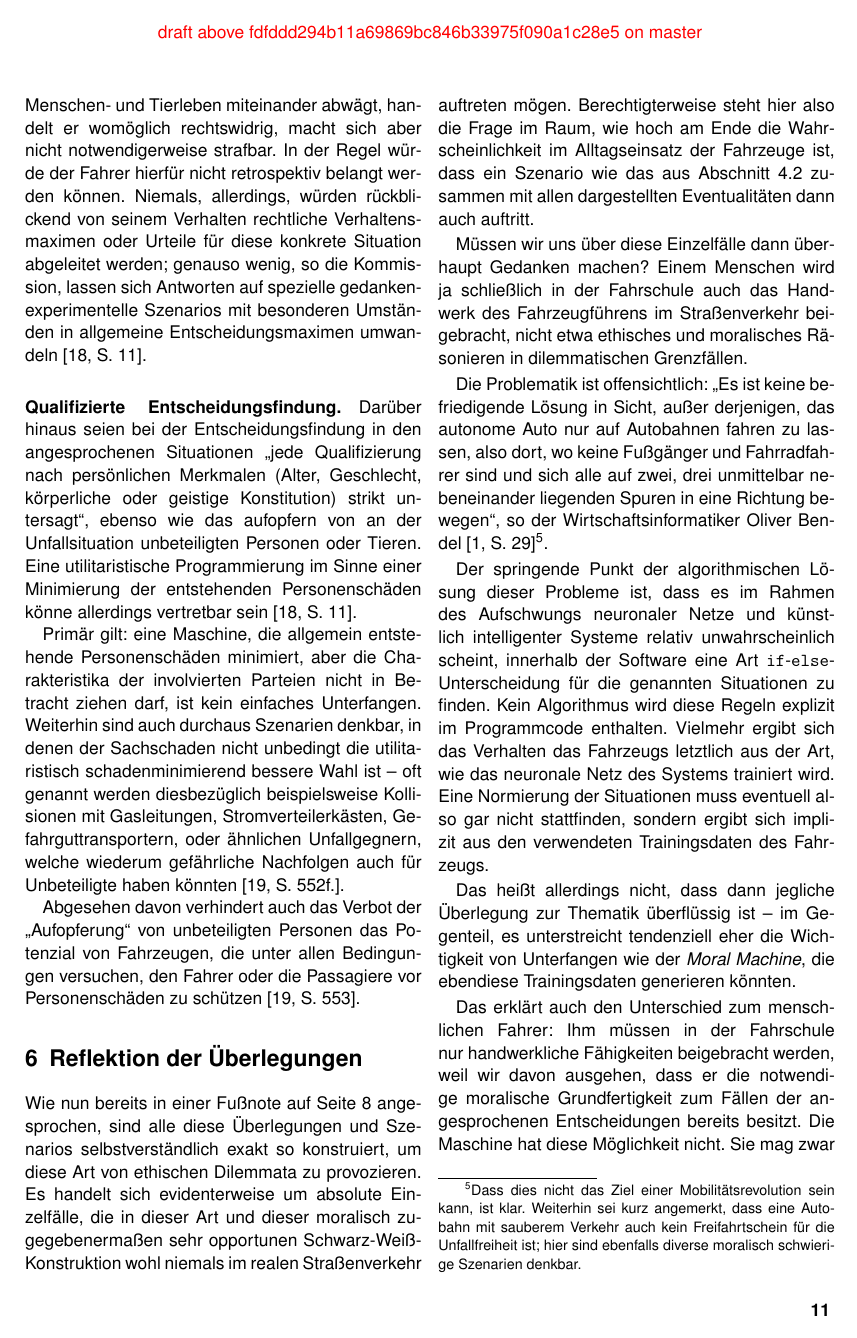
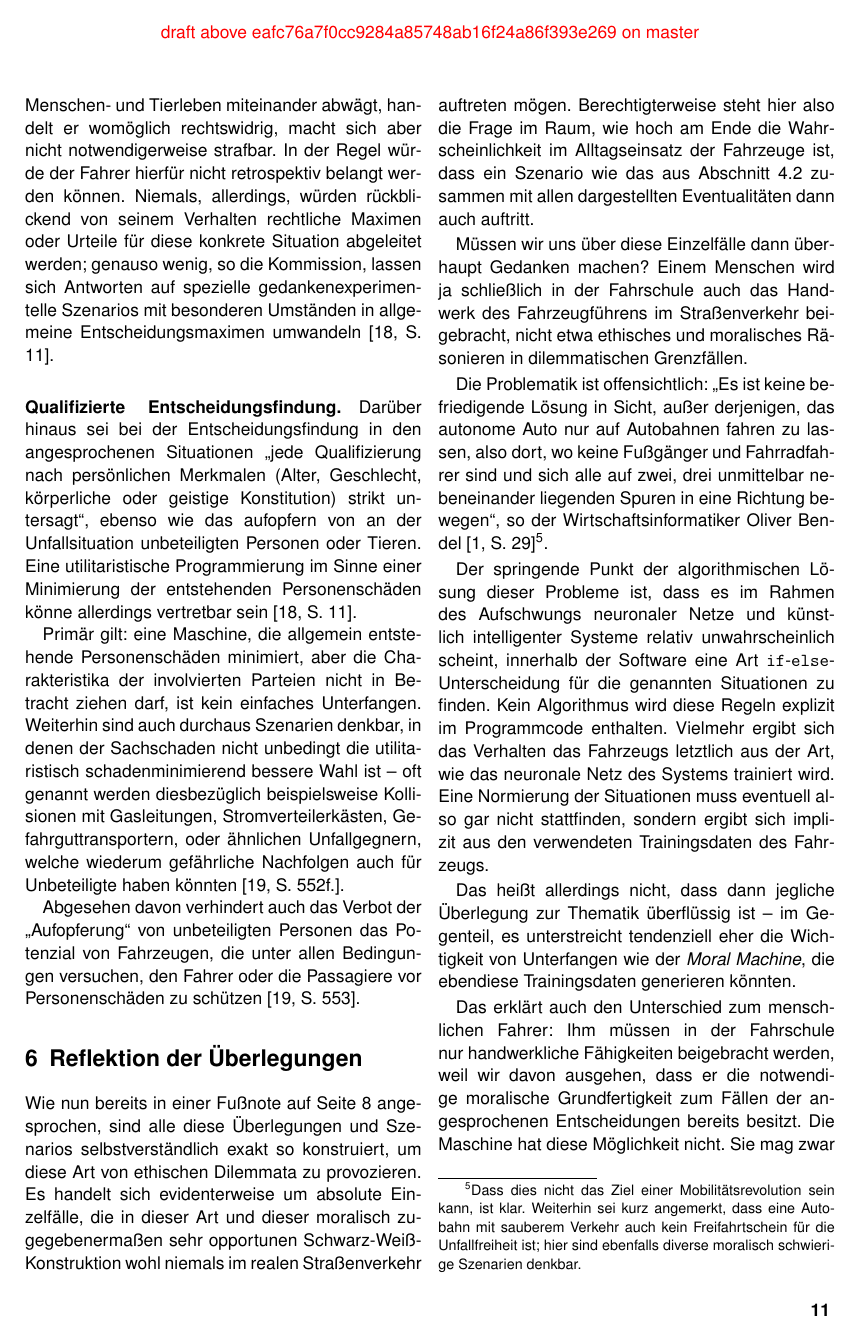
Before and after one commit to flodt/autonomous-paper, a LaTeX document (algorithm.tex): page 11 of 14. The pictures show the PDF file algorithm.pdf that the author committed with the source.

Commit message:
proofread and correct section 5

```diff
--- a/algorithm.tex
+++ b/algorithm.tex
@@ -381,7 +381,7 @@ Sollte das Ziel des Unterfangens allerdings sein, eine gemeinsame Schiene zu fah
 
 
 \section{Lösungsansätze der deutschen Ethikkommission}
-Nun existieren bis dato wenig bis überhaupt keine generalisierbaren ethischen Richtlinien zur vorliegenden Thematik, und allein auf Basis der $35,2$~Millionen gesammelten Ansichten bei der \emph{Moral Machine} oder ähnlichen Unterfangen lassen sich nun evidenterweise keine Algorithmen programmieren.
+Nun existieren bis dato wenig bis überhaupt keine generalisierbaren ethischen Richtlinien zur vorliegenden Thematik, und allein auf Basis der 35,2~Millionen gesammelten Ansichten bei der \emph{Moral Machine} oder ähnlichen Unterfangen lassen sich nun evidenterweise keine Algorithmen programmieren.
 
 Aus gegebenem Anlass hat sich also im Jahre 2016/17 eine deutsche Ethikkommission unter dem damaligen Verkehrsminister Alexander Dobrindt mit der Thematik auseinandergesetzt, und in diesem Kontext einen Ethik-Code für automatisiertes und vernetztes Fahren hervorgebracht.
 Dieser enthält 20 normalisierte ethische Regeln und Richtlinien für den autonomen Fahrzeugverkehr, die versuchen, die hier angesprochene Problematik mit abzudecken.
@@ -420,11 +420,11 @@ Aus diesem Grund sind sie "nicht eindeutig normierbar und auch nicht ethisch zwe
 Zwar sollen die Systeme auf Unfallprävention ausgelegt sein, können allerdings die Entscheidungskraft, Erfahrung und Intuition eines "sittlich urteilsfähigen, verantwortlichen Fahrzeugführers [nicht] ersetzen oder vorwegnehmen"~\cite[S. 11]{ethik-komission}.
 Trifft ein menschlicher Fahrer in einer derartigen Situation eine Entscheidung, die mehrere Menschen- und Tierleben miteinander abwägt, handelt er womöglich rechtswidrig, macht sich aber nicht notwendigerweise strafbar.
 In der Regel würde der Fahrer hierfür nicht retrospektiv belangt werden können.
-Niemals, allerdings, würden rückblickend von seinem Verhalten rechtliche Verhaltensmaximen oder Urteile für diese konkrete Situation abgeleitet werden;
+Niemals, allerdings, würden rückblickend von seinem Verhalten rechtliche Maximen oder Urteile für diese konkrete Situation abgeleitet werden;
 genauso wenig, so die Kommission, lassen sich Antworten auf spezielle gedankenexperimentelle Szenarios mit besonderen Umständen in allgemeine Entscheidungsmaximen umwandeln~\cite[S. 11]{ethik-komission}.
 
 \paragraph{Qualifizierte Entscheidungsfindung.}
-Darüber hinaus seien bei der Entscheidungsfindung in den angesprochenen Situationen "jede Qualifizierung nach persönlichen Merkmalen (Alter, Geschlecht, körperliche oder geistige Konstitution) strikt untersagt", ebenso wie das aufopfern von an der Unfallsituation unbeteiligten Personen oder Tieren.
+Darüber hinaus sei bei der Entscheidungsfindung in den angesprochenen Situationen "jede Qualifizierung nach persönlichen Merkmalen (Alter, Geschlecht, körperliche oder geistige Konstitution) strikt untersagt", ebenso wie das aufopfern von an der Unfallsituation unbeteiligten Personen oder Tieren.
 Eine utilitaristische Programmierung im Sinne einer Minimierung der entstehenden Personenschäden könne allerdings vertretbar sein~\cite[S. 11]{ethik-komission}.
 
 Primär gilt: eine Maschine, die allgemein entstehende Personenschäden minimiert, aber die Charakteristika der involvierten Parteien nicht in Betracht ziehen darf, ist kein einfaches Unterfangen.
```
Also changed, not shown: algorithm.pdf, algorithm.tex (2 more changed lines).
